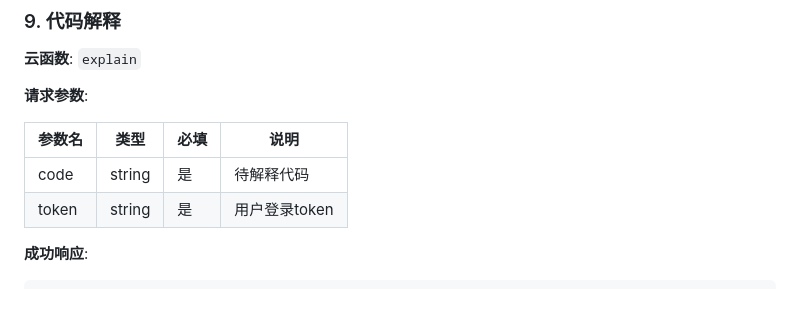
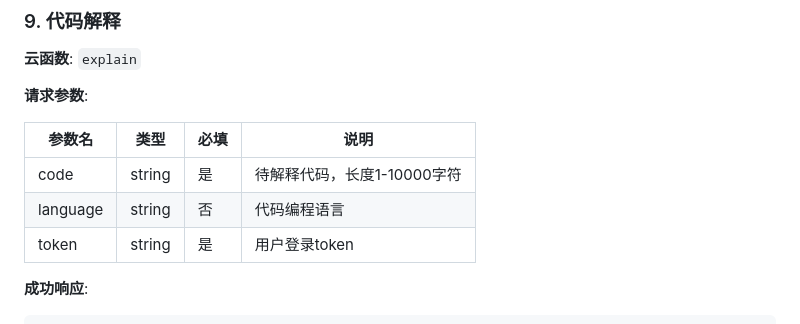
Before and after one commit to wzyy886/AI123, a Markdown page: API.md, the part around one of its changes. GitHub-like rendering.

```diff
--- a/API.md
+++ b/API.md
@@ -259,7 +261,8 @@
 
 | 参数名 | 类型 | 必填 | 说明 |
 |--------|------|------|------|
-| code | string | 是 | 待解释代码 |
+| code | string | 是 | 待解释代码，长度1-10000字符 |
+| language | string | 否 | 代码编程语言 |
 | token | string | 是 | 用户登录token |
 
 **成功响应**:
```
Also changed, not shown: other parts of API.md (+34 -2 lines).
